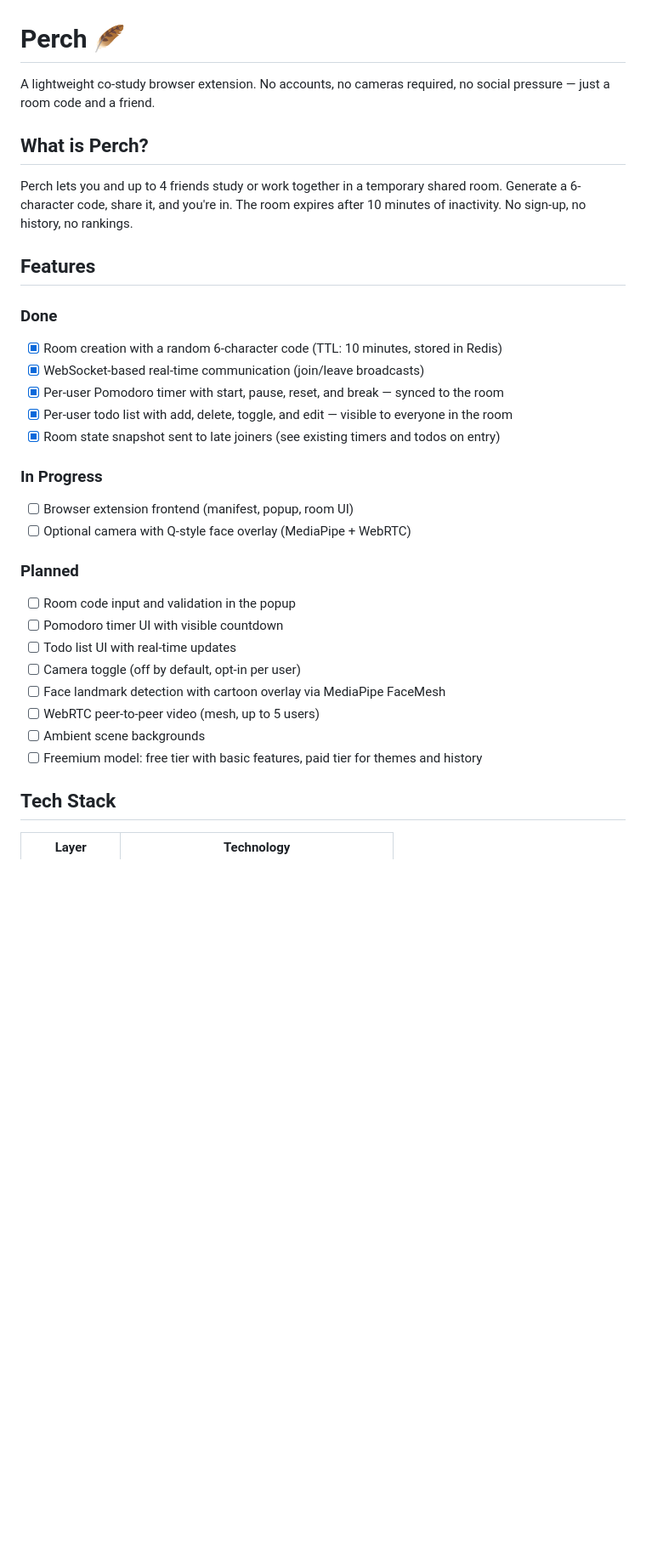
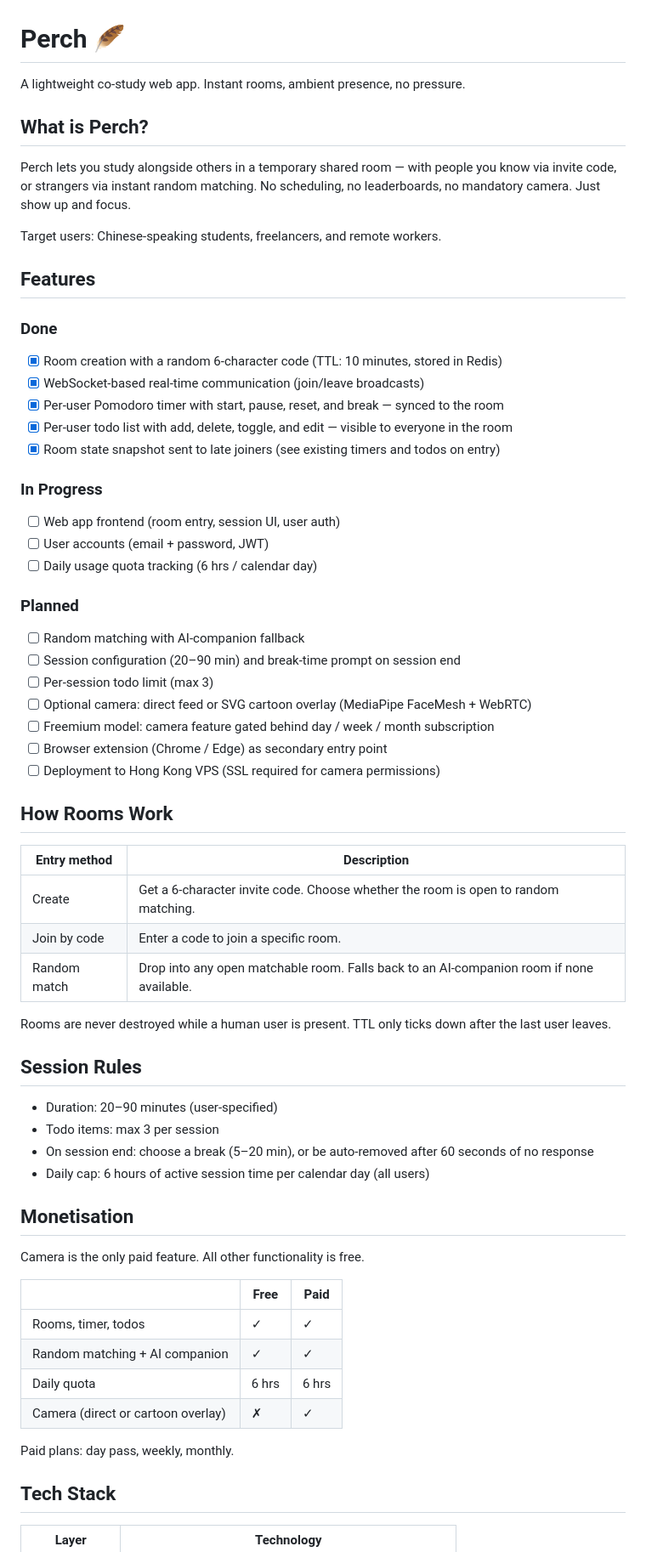
Before and after one commit to konami0328/perch, a Markdown page: README.md, the part around one of its changes. Shown at 85% size. Rendered like a GitHub page; blank space fills up the shorter version.

Commit message:
docs: update README

```diff
--- a/README.md
+++ b/README.md
@@ -1,10 +1,12 @@
 # Perch 🪶
 
-A lightweight co-study browser extension. No accounts, no cameras required, no social pressure — just a room code and a friend.
+A lightweight co-study web app. Instant rooms, ambient presence, no pressure.
 
 ## What is Perch?
 
-Perch lets you and up to 4 friends study or work together in a temporary shared room. Generate a 6-character code, share it, and you're in. The room expires after 10 minutes of inactivity. No sign-up, no history, no rankings.
+Perch lets you study alongside others in a temporary shared room — with people you know via invite code, or strangers via instant random matching. No scheduling, no leaderboards, no mandatory camera. Just show up and focus.
+
+Target users: Chinese-speaking students, freelancers, and remote workers.
 
 ## Features
 
@@ -16,18 +18,48 @@ Perch lets you and up to 4 friends study or work together in a temporary shared
 - [x] Room state snapshot sent to late joiners (see existing timers and todos on entry)
 
 ### In Progress
-- [ ] Browser extension frontend (manifest, popup, room UI)
-- [ ] Optional camera with Q-style face overlay (MediaPipe + WebRTC)
+- [ ] Web app frontend (room entry, session UI, user auth)
+- [ ] User accounts (email + password, JWT)
+- [ ] Daily usage quota tracking (6 hrs / calendar day)
 
 ### Planned
-- [ ] Room code input and validation in the popup
-- [ ] Pomodoro timer UI with visible countdown
-- [ ] Todo list UI with real-time updates
-- [ ] Camera toggle (off by default, opt-in per user)
-- [ ] Face landmark detection with cartoon overlay via MediaPipe FaceMesh
-- [ ] WebRTC peer-to-peer video (mesh, up to 5 users)
-- [ ] Ambient scene backgrounds
-- [ ] Freemium model: free tier with basic features, paid tier for themes and history
+- [ ] Random matching with AI-companion fallback
+- [ ] Session configuration (20–90 min) and break-time prompt on session end
+- [ ] Per-session todo limit (max 3)
+- [ ] Optional camera: direct feed or SVG cartoon overlay (MediaPipe FaceMesh + WebRTC)
+- [ ] Freemium model: camera feature gated behind day / week / month subscription
+- [ ] Browser extension (Chrome / Edge) as secondary entry point
+- [ ] Deployment to Hong Kong VPS (SSL required for camera permissions)
+
+## How Rooms Work
+
+| Entry method | Description |
+|---|---|
+| Create | Get a 6-character invite code. Choose whether the room is open to random matching. |
+| Join by code | Enter a code to join a specific room. |
+| Random match | Drop into any open matchable room. Falls back to an AI-companion room if none available. |
+
+Rooms are never destroyed while a human user is present. TTL only ticks down after the last user leaves.
+
+## Session Rules
+
+- Duration: 20–90 minutes (user-specified)
+- Todo items: max 3 per session
+- On session end: choose a break (5–20 min), or be auto-removed after 60 seconds of no response
+- Daily cap: 6 hours of active session time per calendar day (all users)
+
+## Monetisation
+
+Camera is the only paid feature. All other functionality is free.
+
+| | Free | Paid |
+|---|---|---|
+| Rooms, timer, todos | ✓ | ✓ |
+| Random matching + AI companion | ✓ | ✓ |
+| Daily quota | 6 hrs | 6 hrs |
+| Camera (direct or cartoon overlay) | ✗ | ✓ |
+
+Paid plans: day pass, weekly, monthly.
 
 ## Tech Stack
 
```
Also changed, not shown: other parts of README.md (+17 -20 lines).
